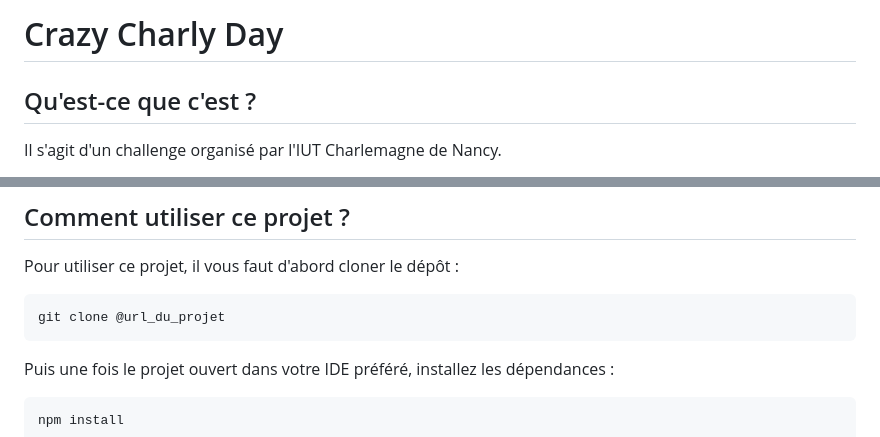
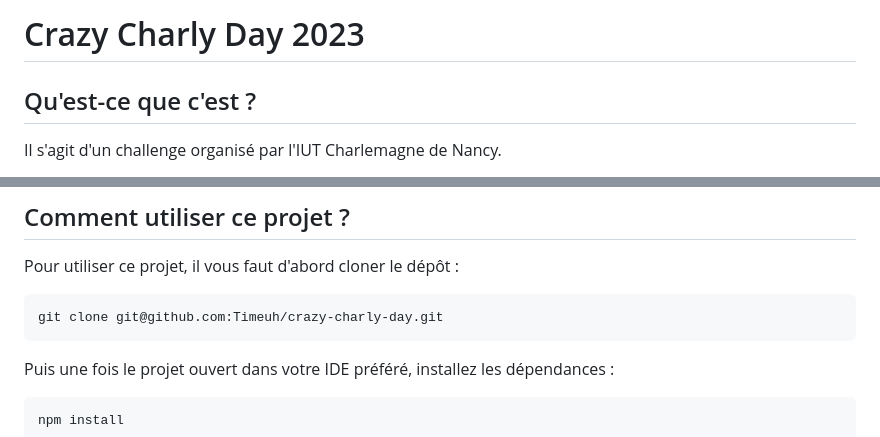
Before and after one commit to Timeuh/crazy-charly-day, a Markdown page: README.md, 2 parts joined by grey strips. Drawn GitHub-style.

Commit message:
feat: ajoute la date et le lien ssh du dépôt

```diff
--- a/README.md
+++ b/README.md
@@ -1,4 +1,4 @@
-# Crazy Charly Day
+# Crazy Charly Day 2023
 
 ## Qu'est-ce que c'est ?
 Il s'agit d'un challenge organisé par l'IUT Charlemagne de Nancy.
@@ -28,7 +28,7 @@ en 2e année de BUT Informatique
 ## Comment utiliser ce projet ?
 Pour utiliser ce projet, il vous faut d'abord cloner le dépôt :
 
-    git clone @url_du_projet
+    git clone git@github.com:Timeuh/crazy-charly-day.git
 
 Puis une fois le projet ouvert dans votre IDE préféré, installez les dépendances :
 
```
